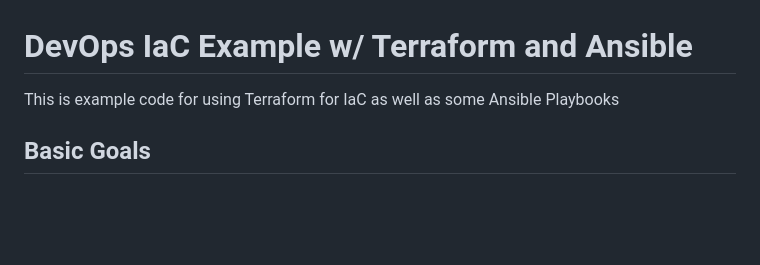
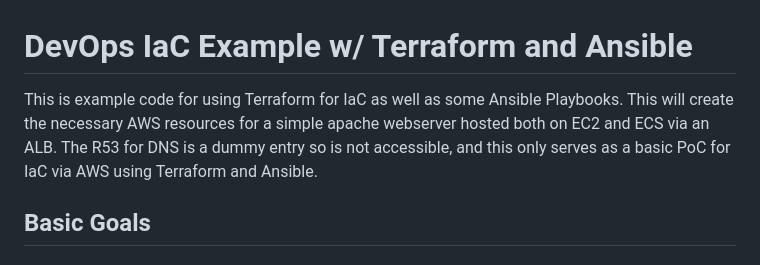
Before and after one commit to thisismygithubok/devops-iac-example, a Markdown page: README.md, the part around the change. GitHub-like rendering; blank space fills up the shorter version.

```diff
--- a/README.md
+++ b/README.md
@@ -1,5 +1,5 @@
 # DevOps IaC Example w/ Terraform and Ansible
-This is example code for using Terraform for IaC as well as some Ansible Playbooks
+This is example code for using Terraform for IaC as well as some Ansible Playbooks. This will create the necessary AWS resources for a simple apache webserver hosted both on EC2 and ECS via an ALB. The R53 for DNS is a dummy entry so is not accessible, and this only serves as a basic PoC for IaC via AWS using Terraform and Ansible.
 
 ## Basic Goals
 
```
